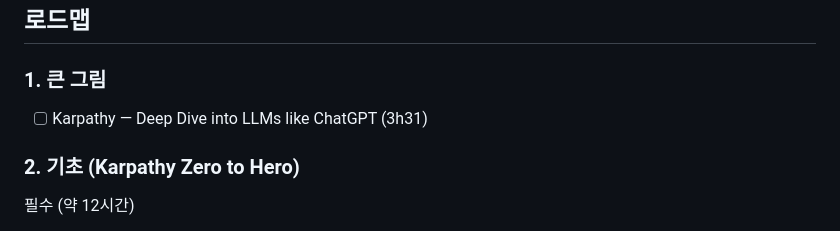
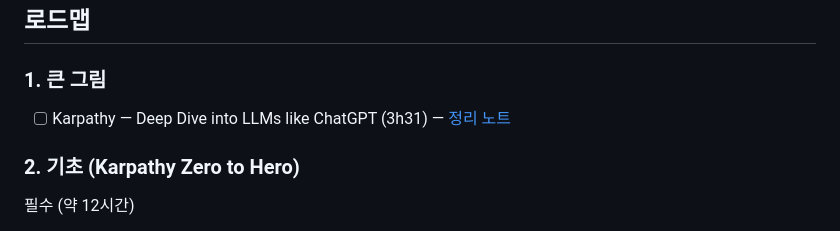
Before and after one commit to DonghyunAnn/llm-study, a Markdown page: README.md, the part around the change. Drawn GitHub-style.

Commit message:
lectures: add notes for Karpathy's Deep Dive into LLMs
Co-Authored-By: Claude Fable 5.1 <noreply@anthropic.com>
Claude-Session: https://claude.ai/code/session_01AzheWvx1RjEtcMseVKvjRo

```diff
--- a/README.md
+++ b/README.md
@@ -18,7 +18,7 @@
 ## 로드맵
 
 ### 1. 큰 그림
-- [ ] Karpathy — Deep Dive into LLMs like ChatGPT (3h31)
+- [ ] Karpathy — Deep Dive into LLMs like ChatGPT (3h31) — [정리 노트](lectures/01-karpathy-deep-dive-llms/notes.md)
 
 ### 2. 기초 (Karpathy Zero to Hero)
 필수 (약 12시간)
```
Also changed, not shown: lectures/01-karpathy-deep-dive-llms/notes.md (added, +253 -0 lines).
